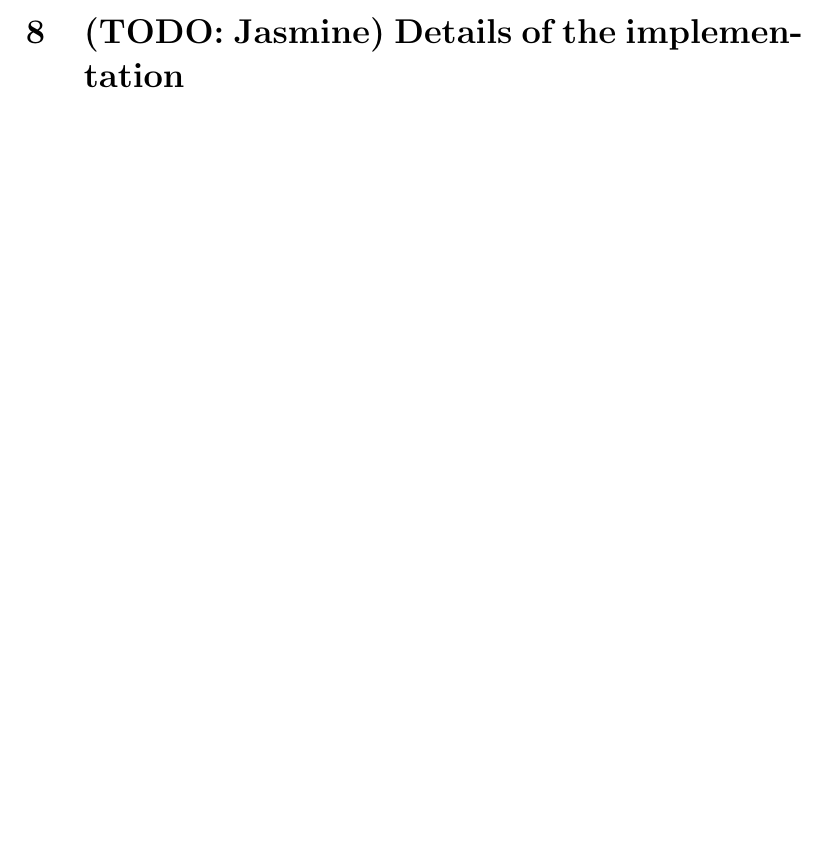
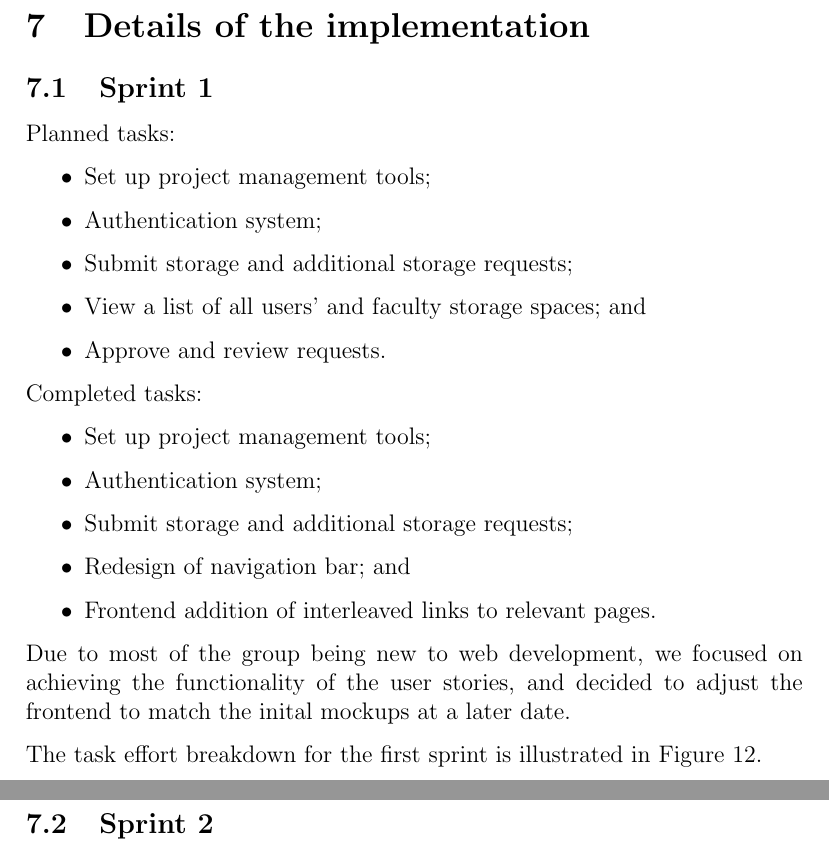
Before and after one commit to delan/tothemoon, a LaTeX document (doc/final/report.tex): part of page 42 of 46 before the commit and two parts of pages 36 and 37 of 51 after it, the two joined at a grey line, cut so that both start at the same text, the shorter picture padded with empty space. Compiled offline with pdfLaTeX.

Commit message:
add details of design for sprint 1

```diff
--- a/doc/final/report.tex
+++ b/doc/final/report.tex
@@ -989,0 +1011,34 @@ a joint effort from all members the project was completed on time.
+\section{Details of the implementation}
+
+\subsection{Sprint 1}
+
+Planned tasks:
+
+\begin{itemize}
+	\item Set up project management tools;
+	\item Authentication system;
+	\item Submit storage and additional storage requests;
+	\item View a list of all users' and faculty storage spaces; and
+	\item Approve and review requests.
+\end{itemize}
+
+Completed tasks:
+
+\begin{itemize}
+	\item Set up project management tools;
+	\item Authentication system;
+	\item Submit storage and additional storage requests;
+	\item Redesign of navigation bar; and
+	\item Frontend addition of interleaved links to relevant pages.
+\end{itemize}
+
+Due to most of the group being new to web development, we focused on achieving
+the functionality of the user stories, and decided to adjust the frontend to
+match the inital mockups at a later date.
+
+The task effort breakdown for the first sprint is illustrated in
+Figure~\ref{fig:effort1}.
+
+\newpage
+
+\subsection{Sprint 2}
@@ -1216,4 +1292,2 @@ respectively.
-\section{(TODO: Jasmine) Details of the implementation}
-
 \section{Project review}
 
```
Also changed, not shown: doc/final/effort1.png (added), doc/final/effort2.png (added), doc/final/effort3.png (added), doc/final/report.tex (66 more changed lines).
